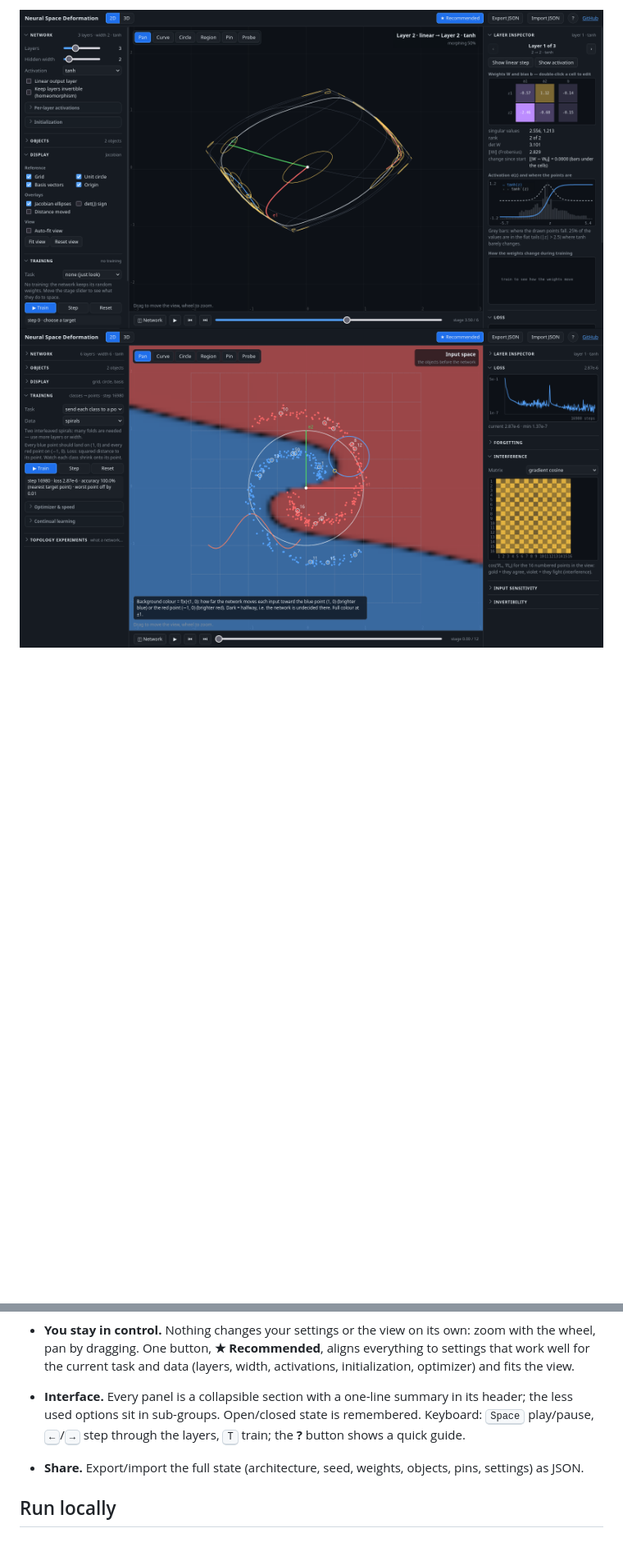
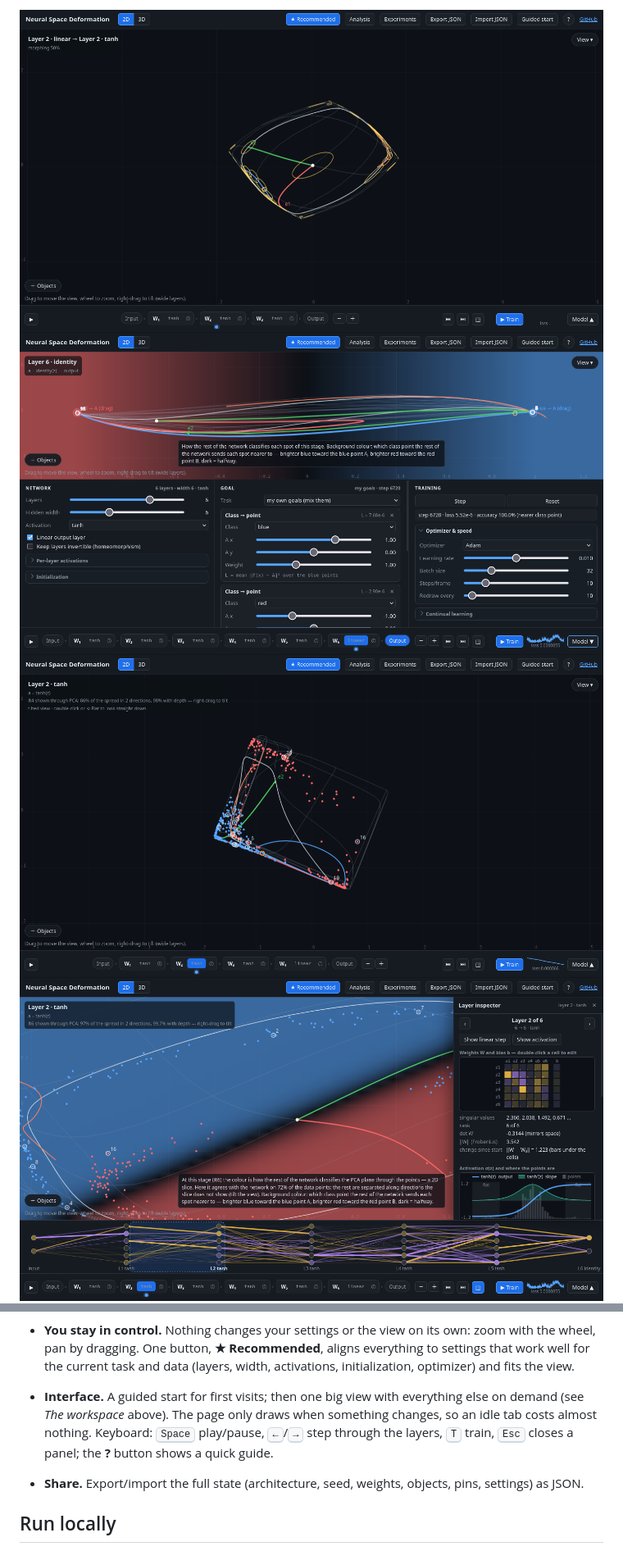
Before and after one commit to writerforight/mlp-space-deformation, a Markdown page: README.md, 2 parts joined by grey strips. Shown: that part at 82% size. Drawn GitHub-style; pictures changed too: docs/screenshot-2d.png, docs/screenshot-3d.png, docs/screenshot-inspector.png; blank space fills up the shorter version.

Commit message:
README: the new workspace, updated how-to and screenshots; ★ Recommended also for my own goals

```diff
--- a/README.md
+++ b/README.md
@@ -66,4 +73,6 @@ One big view; everything else opens on demand, and one panel at a time (✕, Esc
 
-![Forward view: a tanh network half-way through layer 2, with Jacobian ellipses](docs/screenshot-2d.png)
-![Training: where the network sends each input (background), loss curve and gradient interference](docs/screenshot-train.png)
+![Forward view: a tanh network half-way through layer 2, with Jacobian ellipses; the strip at the bottom is the network](docs/screenshot-2d.png)
+![My own goals on the spirals: blue to A, red to B, at the output; the Model drawer shows network, goals with their losses, and training](docs/screenshot-train.png)
+![A wide hidden layer, tilted: the third principal direction as depth shows how the layer lifts one class over the other](docs/screenshot-tilt.png)
+![Layer inspector and neuron diagram; the class background of a wide stage is a 2D slice, and the legend says how often it agrees with the network](docs/screenshot-inspector.png)
 ![3D view](docs/screenshot-3d.png)
@@ -114,9 +124,10 @@ One big view; everything else opens on demand, and one panel at a time (✕, Esc
 - **You stay in control.** Nothing changes your settings or the view on its own: zoom with the wheel,
   pan by dragging. One button, **★ Recommended**, aligns everything to settings that work well for the
   current task and data (layers, width, activations, initialization, optimizer) and fits the view.
-- **Interface.** Every panel is a collapsible section with a one-line summary in its header; the less
-  used options sit in sub-groups. Open/closed state is remembered. Keyboard: <kbd>Space</kbd> play/pause,
-  <kbd>←</kbd>/<kbd>→</kbd> step through the layers, <kbd>T</kbd> train; the **?** button shows a quick guide.
+- **Interface.** A guided start for first visits; then one big view with everything else on demand
+  (see *The workspace* above). The page only draws when something changes, so an idle tab costs almost
+  nothing. Keyboard: <kbd>Space</kbd> play/pause, <kbd>←</kbd>/<kbd>→</kbd> step through the layers,
+  <kbd>T</kbd> train, <kbd>Esc</kbd> closes a panel; the **?** button shows a quick guide.
 - **Share.** Export/import the full state (architecture, seed, weights, objects, pins, settings) as JSON.
 
 ## Run locally
```
Also changed, not shown: other parts of README.md (+38 -23 lines), docs/screenshot-guide.png (added), 1 other file.
